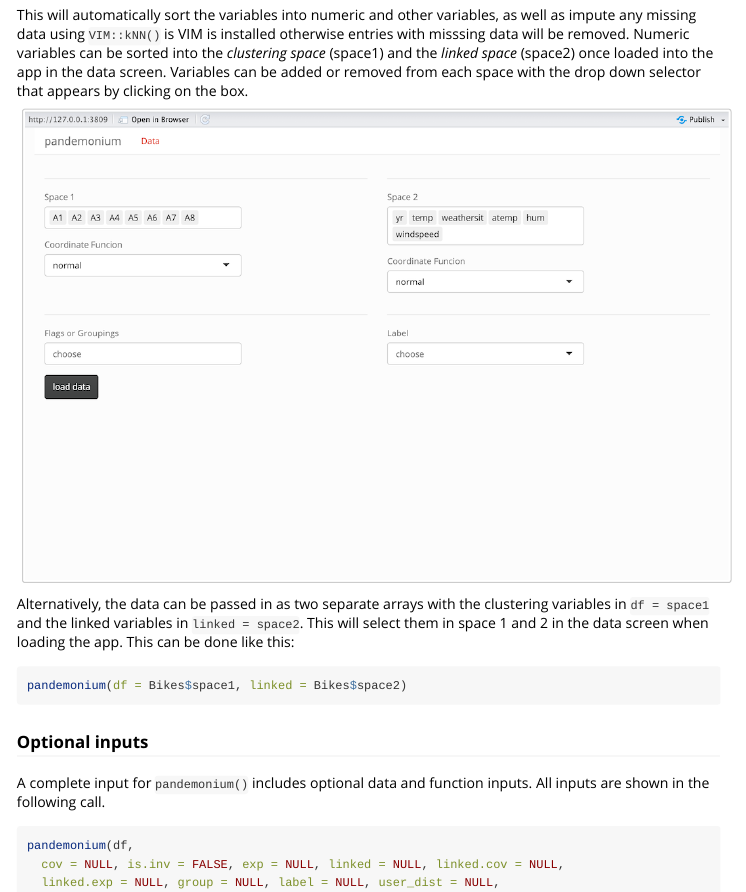
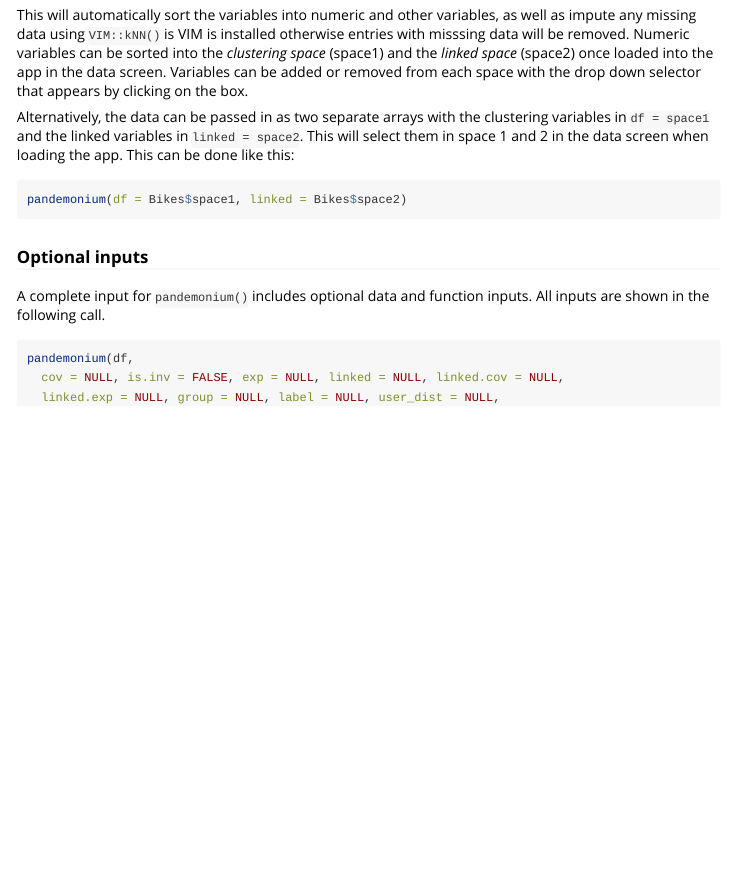
Before and after one commit to GabrielMccoy/pandemonium, an R Markdown document (vignettes/datainput.Rmd): the page in a window 1100 px wide, from 220 px down. Rendered offline with R 4.5, knitr and Pandoc, with nearby package versions; long lines of code are wrapped.

Commit message:
vignette images

````diff
--- a/vignettes/datainput.Rmd
+++ b/vignettes/datainput.Rmd
@@ -25,10 +25,6 @@ pandemonium(df = Bikes$df)
 
 This will automatically sort the variables into numeric and other variables, as well as impute any missing data using `VIM::kNN()` is VIM is installed otherwise entries with misssing data will be removed.
 Numeric variables can be sorted into the *clustering space* (space1) and the *linked space* (space2) once loaded into the app in the data screen. Variables can be added or removed from each space with the drop down selector that appears by clicking on the box.
-
-```{r,echo=FALSE}
-knitr::include_graphics("Images/data_Input_page.png")
-```
 
 Alternatively, the data can be passed in as two separate arrays with the clustering variables in `df = space1` and the linked variables in `linked = space2`. This will select them in space 1 and 2 in the data screen when loading the app. This can be done like this:
 
````
Also changed, not shown: vignettes/Images/benchmark_tab_bike.png, vignettes/Images/comparison_tab_bike.png, vignettes/Images/coordinates_tab_bike.png, vignettes/Images/dimred_tab_bike.png, vignettes/Images/distancebreak_tab_bike.png, vignettes/Images/input_tab_bike.png, vignettes/Images/statistics_tab_bike.png, vignettes/Images/tour_tab_bike.png, 1 other file.
